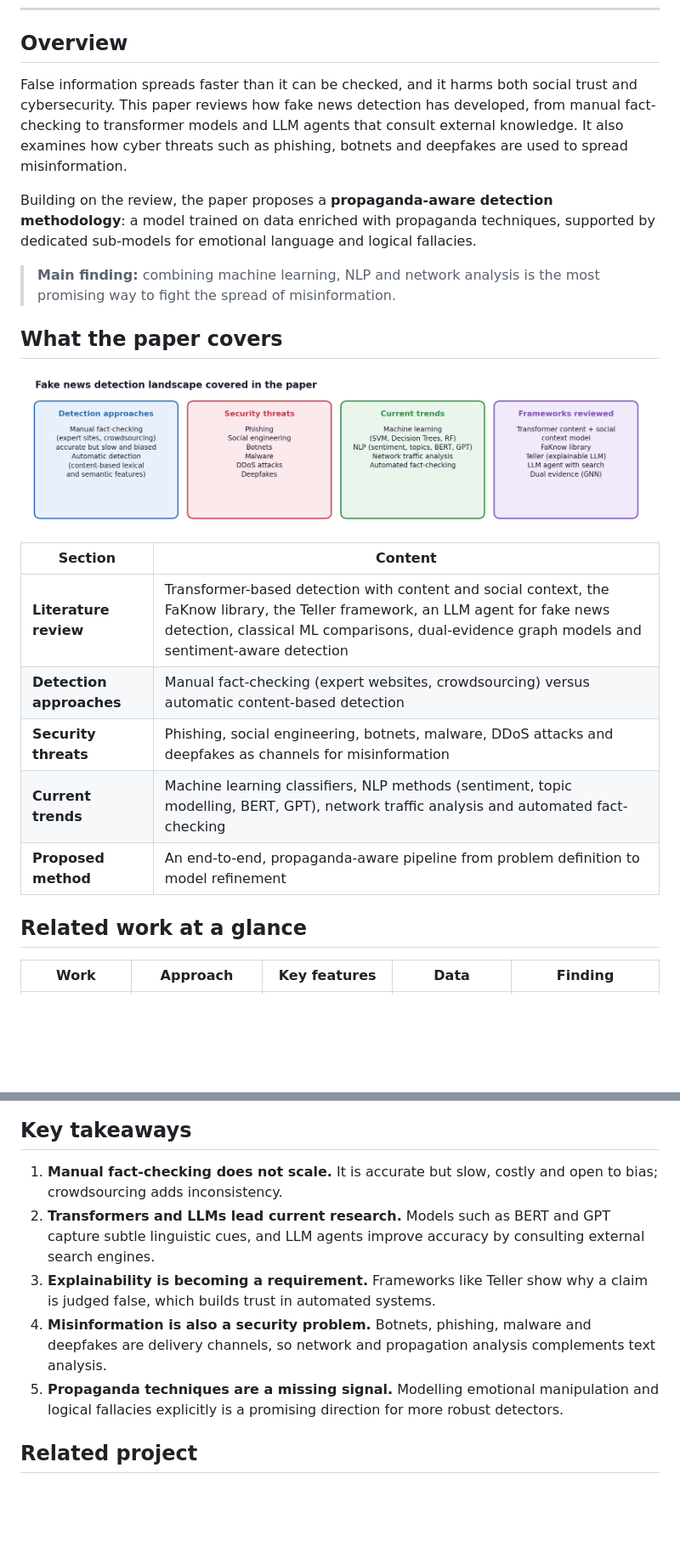
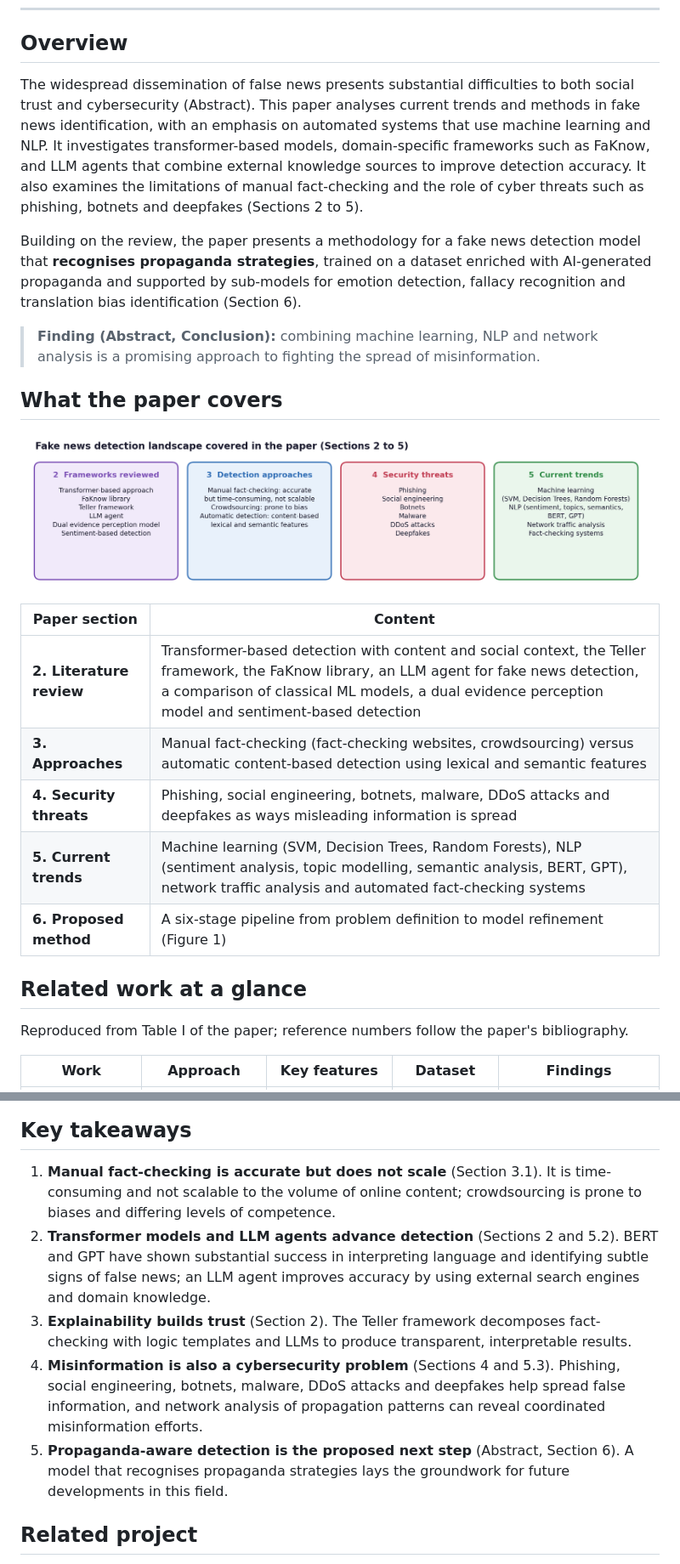
Before and after one commit to farhanaliarshad1/fake-news-detection-trends-methodologies, a Markdown page: README.md, 2 parts joined by grey strips. Shown at 85% size. GitHub-like rendering; pictures changed too: assets/landscape.png; blank space fills up the shorter version.

Commit message:
Align README and diagrams strictly with the paper (Table I, Table II, section references)

```diff
--- a/README.md
+++ b/README.md
@@ -21,31 +21,35 @@ Advanced Topics in Computational Text and Media Science (NLP Seminar) · Univers
 
 ## Overview
 
-False information spreads faster than it can be checked, and it harms both social trust and cybersecurity. This
-paper reviews how fake news detection has developed, from manual fact-checking to transformer models and
-LLM agents that consult external knowledge. It also examines how cyber threats such as phishing, botnets and
-deepfakes are used to spread misinformation.
+The widespread dissemination of false news presents substantial difficulties to both social trust and
+cybersecurity (Abstract). This paper analyses current trends and methods in fake news identification, with an
+emphasis on automated systems that use machine learning and NLP. It investigates transformer-based models,
+domain-specific frameworks such as FaKnow, and LLM agents that combine external knowledge sources to improve
+detection accuracy. It also examines the limitations of manual fact-checking and the role of cyber threats such
+as phishing, botnets and deepfakes (Sections 2 to 5).
 
-Building on the review, the paper proposes a **propaganda-aware detection methodology**: a model trained on data
-enriched with propaganda techniques, supported by dedicated sub-models for emotional language and logical
-fallacies.
+Building on the review, the paper presents a methodology for a fake news detection model that **recognises
+propaganda strategies**, trained on a dataset enriched with AI-generated propaganda and supported by sub-models
+for emotion detection, fallacy recognition and translation bias identification (Section 6).
 
-> **Main finding:** combining machine learning, NLP and network analysis is the most promising way to fight the
-> spread of misinformation.
+> **Finding (Abstract, Conclusion):** combining machine learning, NLP and network analysis is a promising
+> approach to fighting the spread of misinformation.
 
 ## What the paper covers
 
 ![Landscape](assets/landscape.png)
 
-| Section | Content |
+| Paper section | Content |
 |---|---|
-| **Literature review** | Transformer-based detection with content and social context, the FaKnow library, the Teller framework, an LLM agent for fake news detection, classical ML comparisons, dual-evidence graph models and sentiment-aware detection |
-| **Detection approaches** | Manual fact-checking (expert websites, crowdsourcing) versus automatic content-based detection |
-| **Security threats** | Phishing, social engineering, botnets, malware, DDoS attacks and deepfakes as channels for misinformation |
-| **Current trends** | Machine learning classifiers, NLP methods (sentiment, topic modelling, BERT, GPT), network traffic analysis and automated fact-checking |
-| **Proposed method** | An end-to-end, propaganda-aware pipeline from problem definition to model refinement |
+| **2. Literature review** | Transformer-based detection with content and social context, the Teller framework, the FaKnow library, an LLM agent for fake news detection, a comparison of classical ML models, a dual evidence perception model and sentiment-based detection |
+| **3. Approaches** | Manual fact-checking (fact-checking websites, crowdsourcing) versus automatic content-based detection using lexical and semantic features |
+| **4. Security threats** | Phishing, social engineering, botnets, malware, DDoS attacks and deepfakes as ways misleading information is spread |
+| **5. Current trends** | Machine learning (SVM, Decision Trees, Random Forests), NLP (sentiment analysis, topic modelling, semantic analysis, BERT, GPT), network traffic analysis and automated fact-checking systems |
+| **6. Proposed method** | A six-stage pipeline from problem definition to model refinement (Figure 1) |
 
 ## Related work at a glance
 
-| Work | Approach | Key features | Data | Finding |
+Reproduced from Table I of the paper; reference numbers follow the paper's bibliography.
+
+| Work | Approach | Key features | Dataset | Findings |
 |---|---|---|---|---|
@@ -88,16 +94,18 @@ The pipeline follows Figure 1 and Section 6 of the paper.
 
 ## Key takeaways
 
-1. **Manual fact-checking does not scale.** It is accurate but slow, costly and open to bias; crowdsourcing adds
-   inconsistency.
-2. **Transformers and LLMs lead current research.** Models such as BERT and GPT capture subtle linguistic cues,
-   and LLM agents improve accuracy by consulting external search engines.
-3. **Explainability is becoming a requirement.** Frameworks like Teller show why a claim is judged false, which
-   builds trust in automated systems.
-4. **Misinformation is also a security problem.** Botnets, phishing, malware and deepfakes are delivery channels,
-   so network and propagation analysis complements text analysis.
-5. **Propaganda techniques are a missing signal.** Modelling emotional manipulation and logical fallacies
-   explicitly is a promising direction for more robust detectors.
+1. **Manual fact-checking is accurate but does not scale** (Section 3.1). It is time-consuming and not scalable to
+   the volume of online content; crowdsourcing is prone to biases and differing levels of competence.
+2. **Transformer models and LLM agents advance detection** (Sections 2 and 5.2). BERT and GPT have shown
+   substantial success in interpreting language and identifying subtle signs of false news; an LLM agent improves
+   accuracy by using external search engines and domain knowledge.
+3. **Explainability builds trust** (Section 2). The Teller framework decomposes fact-checking with logic templates
+   and LLMs to produce transparent, interpretable results.
+4. **Misinformation is also a cybersecurity problem** (Sections 4 and 5.3). Phishing, social engineering, botnets,
+   malware, DDoS attacks and deepfakes help spread false information, and network analysis of propagation
+   patterns can reveal coordinated misinformation efforts.
+5. **Propaganda-aware detection is the proposed next step** (Abstract, Section 6). A model that recognises
+   propaganda strategies lays the groundwork for future developments in this field.
 
 ## Related project
 
```
Also changed, not shown: other parts of README.md (+13 -11 lines).
